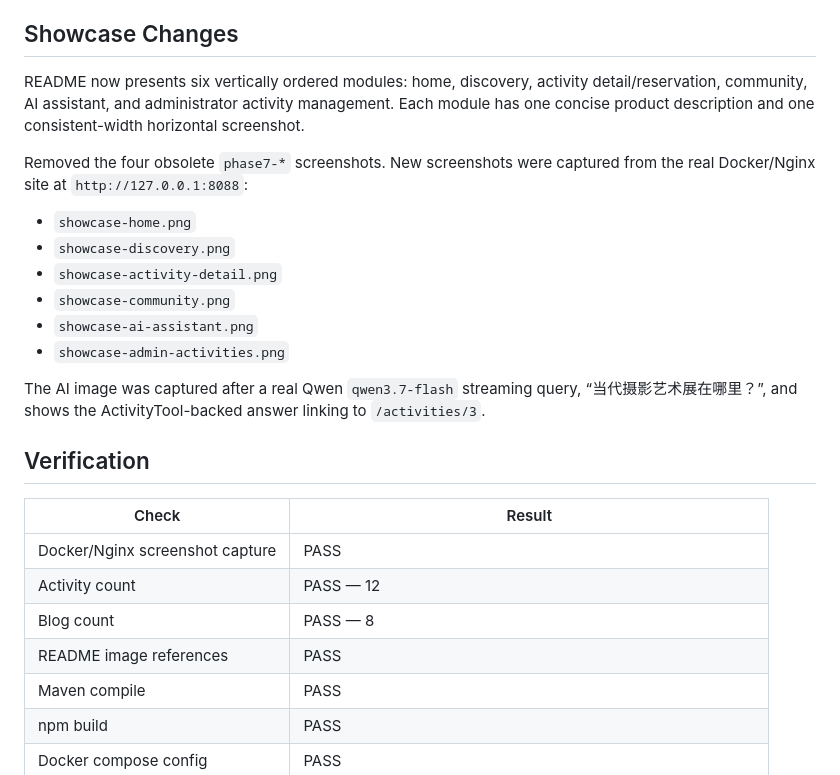
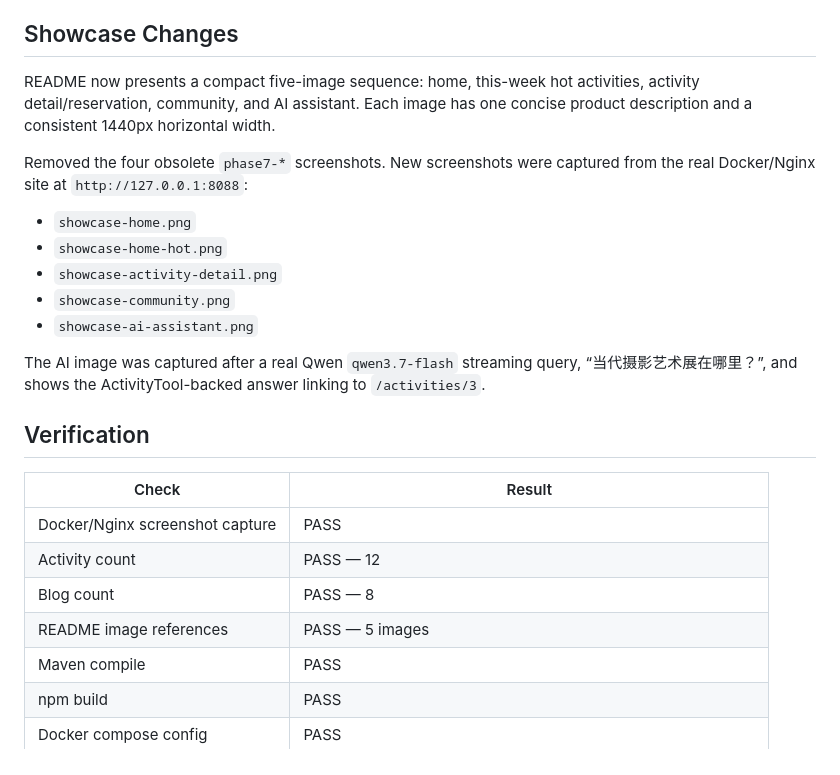
Before and after one commit to Zst2001/CityHub, a Markdown page: docs/README_SHOWCASE_REFRESH_REPORT.md, the part around the change. GitHub-like rendering.

```diff
--- a/docs/README_SHOWCASE_REFRESH_REPORT.md
+++ b/docs/README_SHOWCASE_REFRESH_REPORT.md
@@ -15,16 +15,15 @@ The named execution prompt file was not present in the repository. This run foll
 
 ## Showcase Changes
 
-README now presents six vertically ordered modules: home, discovery, activity detail/reservation, community, AI assistant, and administrator activity management. Each module has one concise product description and one consistent-width horizontal screenshot.
+README now presents a compact five-image sequence: home, this-week hot activities, activity detail/reservation, community, and AI assistant. Each image has one concise product description and a consistent 1440px horizontal width.
 
 Removed the four obsolete `phase7-*` screenshots. New screenshots were captured from the real Docker/Nginx site at `http://127.0.0.1:8088`:
 
 - `showcase-home.png`
-- `showcase-discovery.png`
+- `showcase-home-hot.png`
 - `showcase-activity-detail.png`
 - `showcase-community.png`
 - `showcase-ai-assistant.png`
-- `showcase-admin-activities.png`
 
 The AI image was captured after a real Qwen `qwen3.7-flash` streaming query, “当代摄影艺术展在哪里？”, and shows the ActivityTool-backed answer linking to `/activities/3`.
 
@@ -35,7 +34,7 @@ The AI image was captured after a real Qwen `qwen3.7-flash` streaming query, “
 | Docker/Nginx screenshot capture | PASS |
 | Activity count | PASS — 12 |
 | Blog count | PASS — 8 |
-| README image references | PASS |
+| README image references | PASS — 5 images |
 | Maven compile | PASS |
 | npm build | PASS |
 | Docker compose config | PASS |
```
Also changed, not shown: README.md (+3 -9 lines), docs/images/showcase-admin-activities.png (deleted), docs/images/showcase-ai-assistant.png, docs/images/showcase-discovery.png (deleted), docs/images/showcase-home-hot.png (added), 1 other file.
